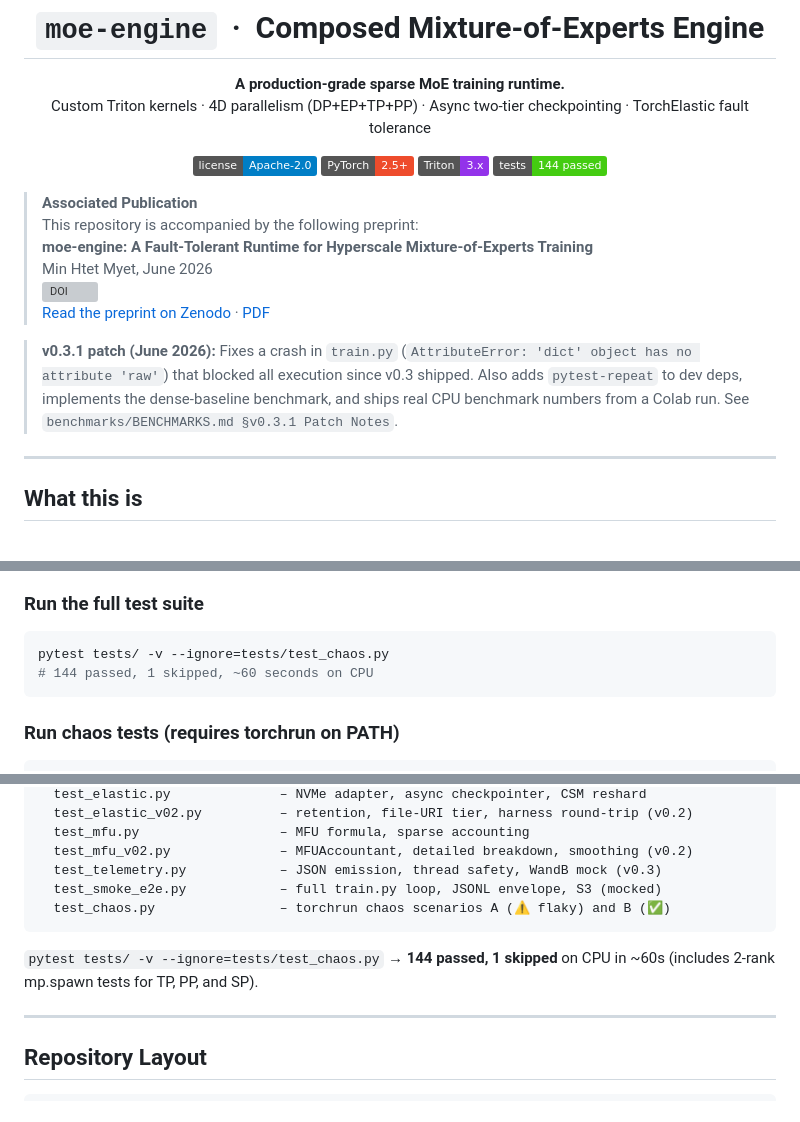
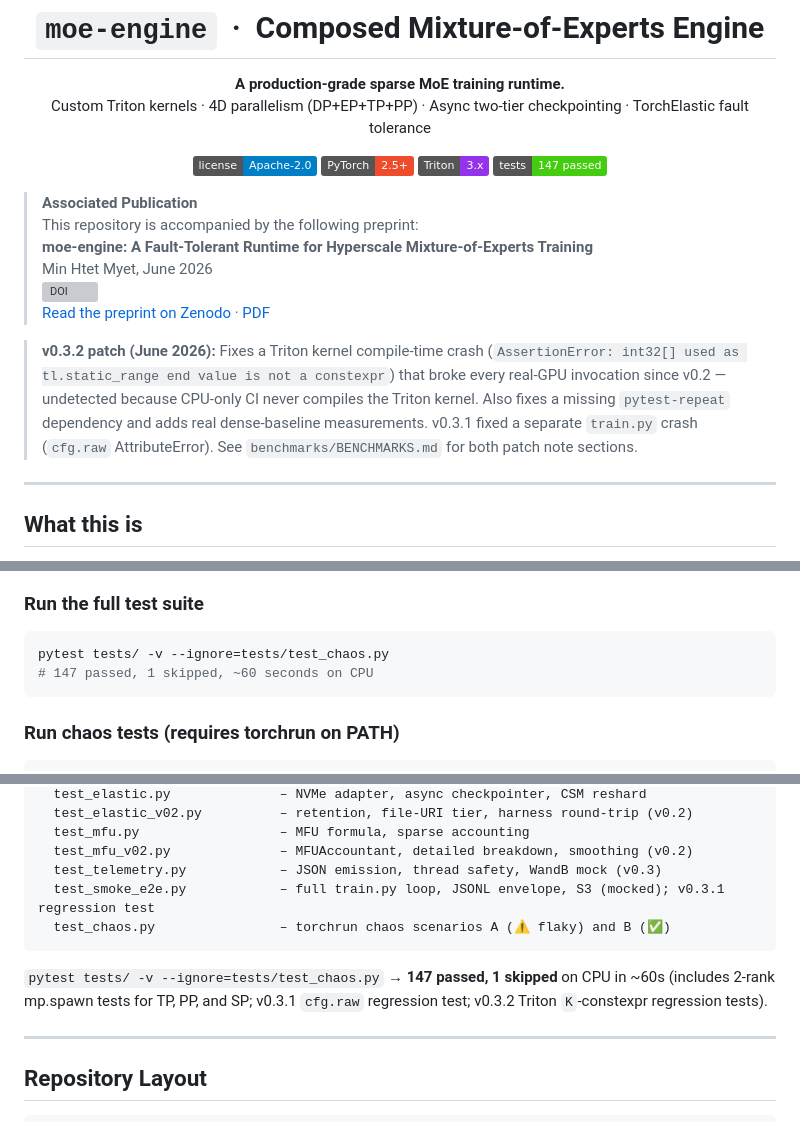
Before and after one commit to Mattral/Composed-Mixture-of-Experts-Engine, a Markdown page: README.md, 3 parts joined by grey strips. Drawn GitHub-style; badges without logos; grey boxes are pictures that could not be loaded.

Commit message:
docs(readme): bump version to v0.3.2, update test badge and notes with latest results

````diff
--- a/README.md
+++ b/README.md
@@ -8,7 +8,7 @@ Custom Triton kernels · 4D parallelism (DP+EP+TP+PP) · Async two-tier checkpoi
 [![Apache-2.0](https://img.shields.io/badge/license-Apache--2.0-blue.svg)](#license)
 [![PyTorch](https://img.shields.io/badge/PyTorch-2.5%2B-ee4c2c.svg)](https://pytorch.org/)
 [![Triton](https://img.shields.io/badge/Triton-3.x-9333ea.svg)](https://triton-lang.org/)
-[![Tests](https://img.shields.io/badge/tests-144%20passed-brightgreen.svg)](#test-suite)
+[![Tests](https://img.shields.io/badge/tests-147%20passed-brightgreen.svg)](#test-suite)
 
 </div>
 
@@ -19,12 +19,14 @@ Custom Triton kernels · 4D parallelism (DP+EP+TP+PP) · Async two-tier checkpoi
 > [![DOI](https://zenodo.org/badge/DOI/10.5281/zenodo.20688837.svg)](https://doi.org/10.5281/zenodo.20688837)
 > [Read the preprint on Zenodo](https://zenodo.org/records/20688837) · [PDF](https://zenodo.org/records/20688837/files/moe-engine-preprint-v2.pdf)
 
-> **v0.3.1 patch (June 2026):** Fixes a crash in `train.py`
-> (`AttributeError: 'dict' object has no attribute 'raw'`) that blocked
-> all execution since v0.3 shipped. Also adds `pytest-repeat` to dev deps,
-> implements the dense-baseline benchmark, and ships real CPU benchmark
-> numbers from a Colab run. See `benchmarks/BENCHMARKS.md §v0.3.1 Patch Notes`.
-
+> **v0.3.2 patch (June 2026):** Fixes a Triton kernel compile-time crash
+> (`AssertionError: int32[] used as tl.static_range end value is not a
+> constexpr`) that broke every real-GPU invocation since v0.2 — undetected
+> because CPU-only CI never compiles the Triton kernel. Also fixes a
+> missing `pytest-repeat` dependency and adds real dense-baseline
+> measurements. v0.3.1 fixed a separate `train.py` crash
+> (`cfg.raw` AttributeError). See `benchmarks/BENCHMARKS.md` for both
+> patch note sections.
 
 ---
 
@@ -209,7 +211,7 @@ python train.py --config configs/smoke.yaml --smoke --wandb-project moe-engine
 
 ```bash
 pytest tests/ -v --ignore=tests/test_chaos.py
-# 144 passed, 1 skipped, ~60 seconds on CPU
+# 147 passed, 1 skipped, ~60 seconds on CPU
 ```
 
 ### Run chaos tests (requires torchrun on PATH)
@@ -360,11 +362,11 @@ tests/
   test_mfu.py                  – MFU formula, sparse accounting
   test_mfu_v02.py              – MFUAccountant, detailed breakdown, smoothing (v0.2)
   test_telemetry.py            – JSON emission, thread safety, WandB mock (v0.3)
-  test_smoke_e2e.py            – full train.py loop, JSONL envelope, S3 (mocked)
+  test_smoke_e2e.py            – full train.py loop, JSONL envelope, S3 (mocked); v0.3.1 regression test
   test_chaos.py                – torchrun chaos scenarios A (⚠️ flaky) and B (✅)
 ```
 
-`pytest tests/ -v --ignore=tests/test_chaos.py` → **144 passed, 1 skipped** on CPU in ~60s (includes 2-rank mp.spawn tests for TP, PP, and SP).
+`pytest tests/ -v --ignore=tests/test_chaos.py` → **147 passed, 1 skipped** on CPU in ~60s (includes 2-rank mp.spawn tests for TP, PP, and SP; v0.3.1 `cfg.raw` regression test; v0.3.2 Triton `K`-constexpr regression tests).
 
 ---
 
````
Also changed, not shown: other parts of README.md (+1 -1 lines).
